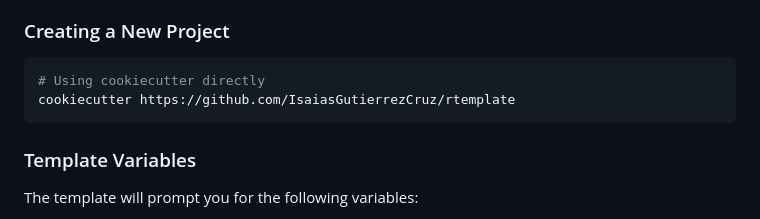
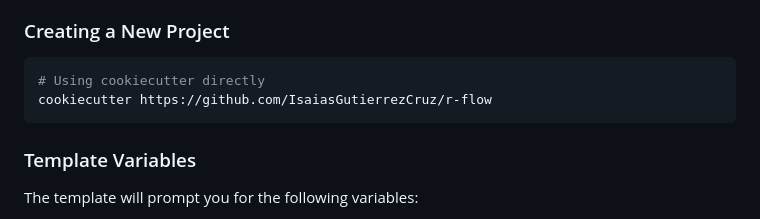
Before and after one commit to IsaiasGutierrezCruz/r-flow, a Markdown page: README.md, the part around the change. Rendered like a GitHub page.

Commit message:
update project references

````diff
--- a/README.md
+++ b/README.md
@@ -26,7 +26,7 @@ A comprehensive cookiecutter template for creating reproducible R projects with
 
 ```bash
 # Using cookiecutter directly
-cookiecutter https://github.com/IsaiasGutierrezCruz/rtemplate
+cookiecutter https://github.com/IsaiasGutierrezCruz/r-flow
 ```
 
 ### Template Variables
````
